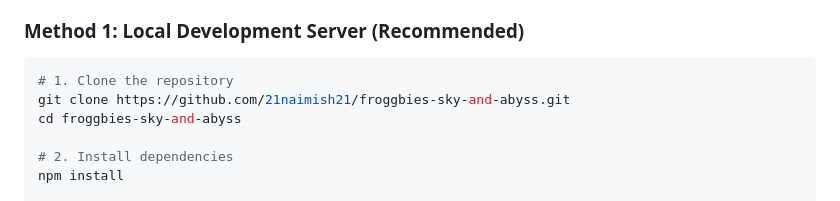
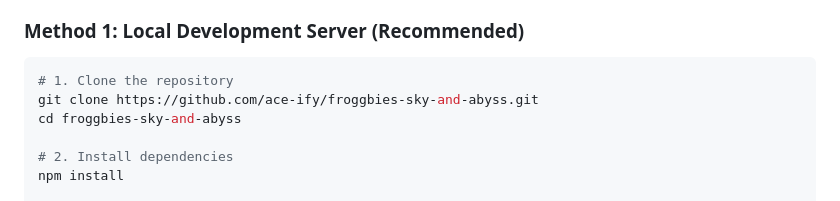
Before and after one commit to izigriss/froggbies, a Markdown page: README.md, the part around the change. Rendered like a GitHub page.

````diff
--- a/README.md
+++ b/README.md
@@ -62,7 +62,7 @@ This project is completely buildable and runnable directly from this repository.
 
 ```bash
 # 1. Clone the repository
-git clone https://github.com/21naimish21/froggbies-sky-and-abyss.git
+git clone https://github.com/ace-ify/froggbies-sky-and-abyss.git
 cd froggbies-sky-and-abyss
 
 # 2. Install dependencies
````
